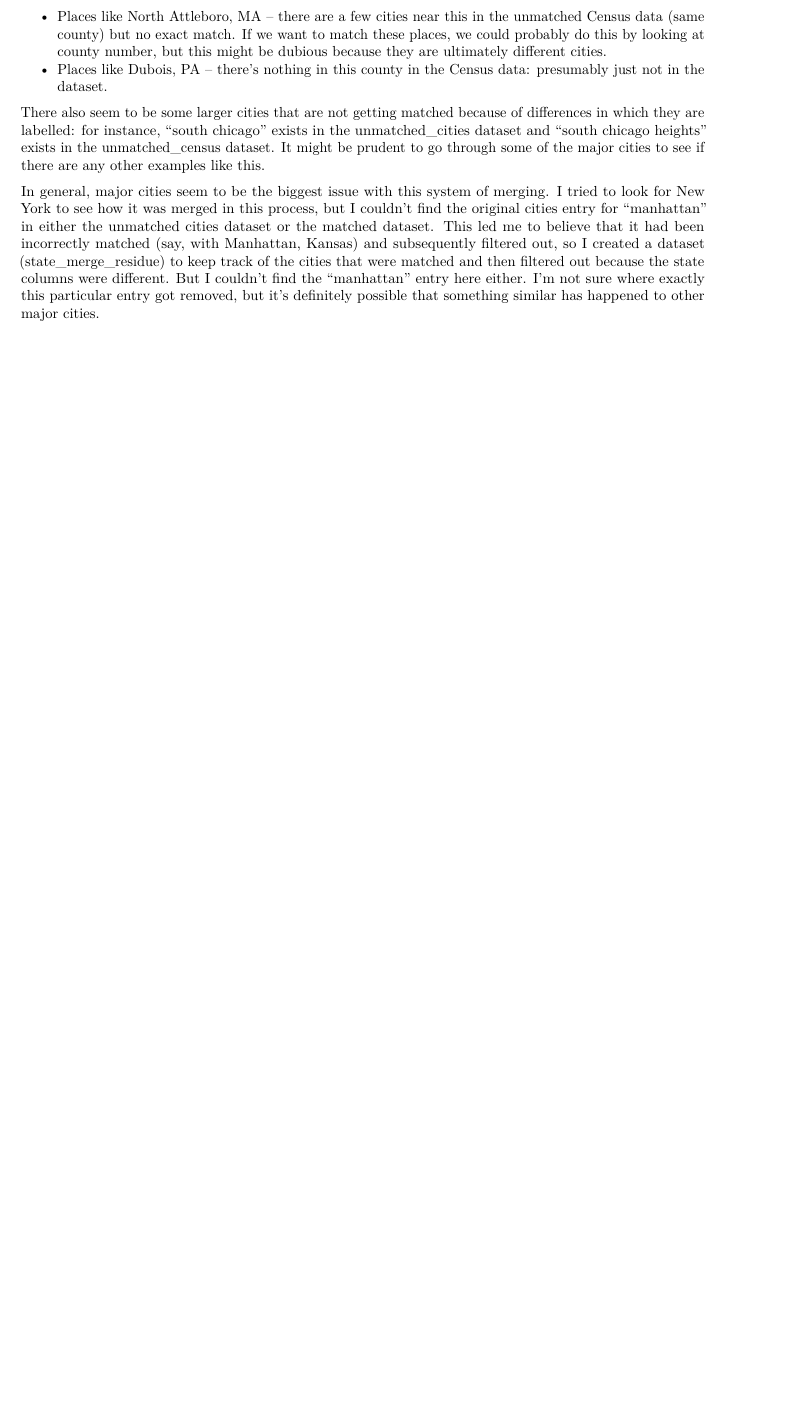
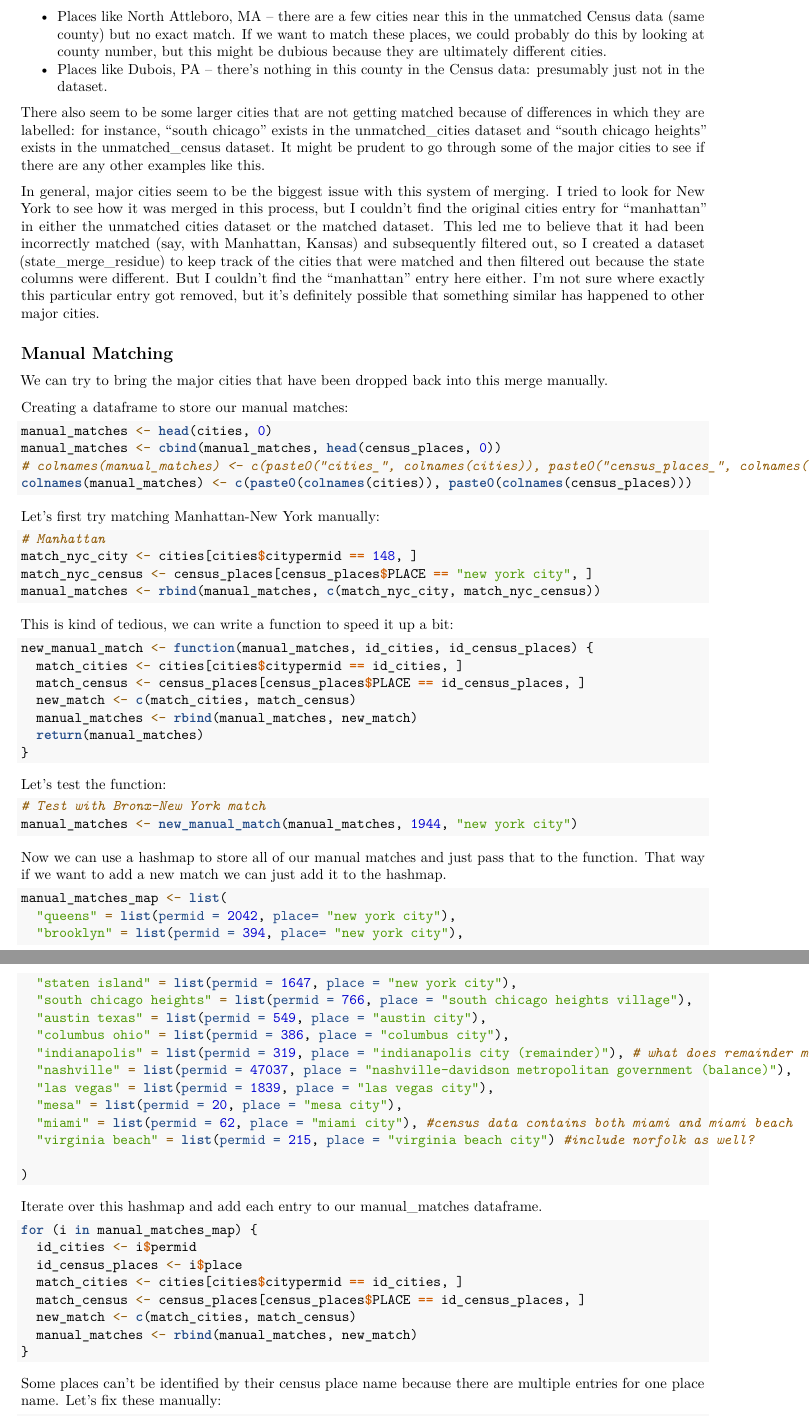
Before and after one commit to noahfried/fuzzy_match, an R Markdown document (main.Rmd): part of page 7 of 7 before the commit and two parts of pages 7 and 8 of 8 after it, the two joined at a grey line, cut so that both start at the same text, the shorter picture padded with empty space. The pictures show the output file main.pdf that the author committed with the source.

Commit message:
manual matching stuff

````diff
--- a/main.Rmd
+++ b/main.Rmd
@@ -109,3 +109,74 @@ First, we can look at the places that weren't matched at all in the fuzzy match:
 There also seem to be some larger cities that are not getting matched because of differences in which they are labelled: for instance, "south chicago" exists in the unmatched_cities dataset and "south chicago heights" exists in the unmatched_census dataset. It might be prudent to go through some of the major cities to see if there are any other examples like this.
 
 In general, major cities seem to be the biggest issue with this system of merging. I tried to look for New York to see how it was merged in this process, but I couldn't find the original cities entry for "manhattan" in either the unmatched cities dataset or the matched dataset. This led me to believe that it had been incorrectly matched (say, with Manhattan, Kansas) and subsequently filtered out, so I created a dataset (state_merge_residue) to keep track of the cities that were matched and then filtered out because the state columns were different. But I couldn't find the "manhattan" entry here either. I'm not sure where exactly this particular entry got removed, but it's definitely possible that something similar has happened to other major cities.
+
+
+## Manual Matching
+We can try to bring the major cities that have been dropped back into this merge manually.
+
+Creating a dataframe to store our manual matches:
+```{r}
+manual_matches <- head(cities, 0)
+manual_matches <- cbind(manual_matches, head(census_places, 0))
+# colnames(manual_matches) <- c(paste0("cities_", colnames(cities)), paste0("census_places_", colnames(census_places)))
+colnames(manual_matches) <- c(paste0(colnames(cities)), paste0(colnames(census_places)))
+```
+
+Let's first try matching Manhattan-New York manually:
+```{r}
+# Manhattan
+match_nyc_city <- cities[cities$citypermid == 148, ]
+match_nyc_census <- census_places[census_places$PLACE == "new york city", ]
+manual_matches <- rbind(manual_matches, c(match_nyc_city, match_nyc_census))
+```
+This is kind of tedious, we can write a function to speed it up a bit:
+```{r}
+new_manual_match <- function(manual_matches, id_cities, id_census_places) {
+  match_cities <- cities[cities$citypermid == id_cities, ]
+  match_census <- census_places[census_places$PLACE == id_census_places, ]
+  new_match <- c(match_cities, match_census)
+  manual_matches <- rbind(manual_matches, new_match)
+  return(manual_matches)
+}
+```
+
+Let's test the function:
+```{r}
+# Test with Bronx-New York match
+manual_matches <- new_manual_match(manual_matches, 1944, "new york city")
+```
+
+Now we can use a hashmap to store all of our manual matches and just pass that to the function. That way if we want to add a new match we can just add it to the hashmap.
+
+```{r}
+manual_matches_map <- list(
+  "queens" = list(permid = 2042, place= "new york city"),
+  "brooklyn" = list(permid = 394, place= "new york city"),
+  "staten island" = list(permid = 1647, place = "new york city"),
+  "south chicago heights" = list(permid = 766, place = "south chicago heights village"),
+  "austin texas" = list(permid = 549, place = "austin city"),
+  "columbus ohio" = list(permid = 386, place = "columbus city"),
+  "indianapolis" = list(permid = 319, place = "indianapolis city (remainder)"), # what does remainder mean?
+  "nashville" = list(permid = 47037, place = "nashville-davidson metropolitan government (balance)"),
+  "las vegas" = list(permid = 1839, place = "las vegas city"),
+  "mesa" = list(permid = 20, place = "mesa city"),
+  "miami" = list(permid = 62, place = "miami city"), #census data contains both miami and miami beach
+  "virginia beach" = list(permid = 215, place = "virginia beach city") #include norfolk as well?
+
+)
+```
+
+
+Iterate over this hashmap and add each entry to our manual_matches dataframe.
+```{r}
+for (i in manual_matches_map) {
+  id_cities <- i$permid
+  id_census_places <- i$place
+  match_cities <- cities[cities$citypermid == id_cities, ]
+  match_census <- census_places[census_places$PLACE == id_census_places, ]
+  new_match <- c(match_cities, match_census)
+  manual_matches <- rbind(manual_matches, new_match)
+}
+```
+Some places can't be identified by their census place name because there are multiple entries for one place name. Let's fix these manually:
+```{r}
````
Also changed, not shown: main.pdf, main.Rmd (4 more changed lines).
